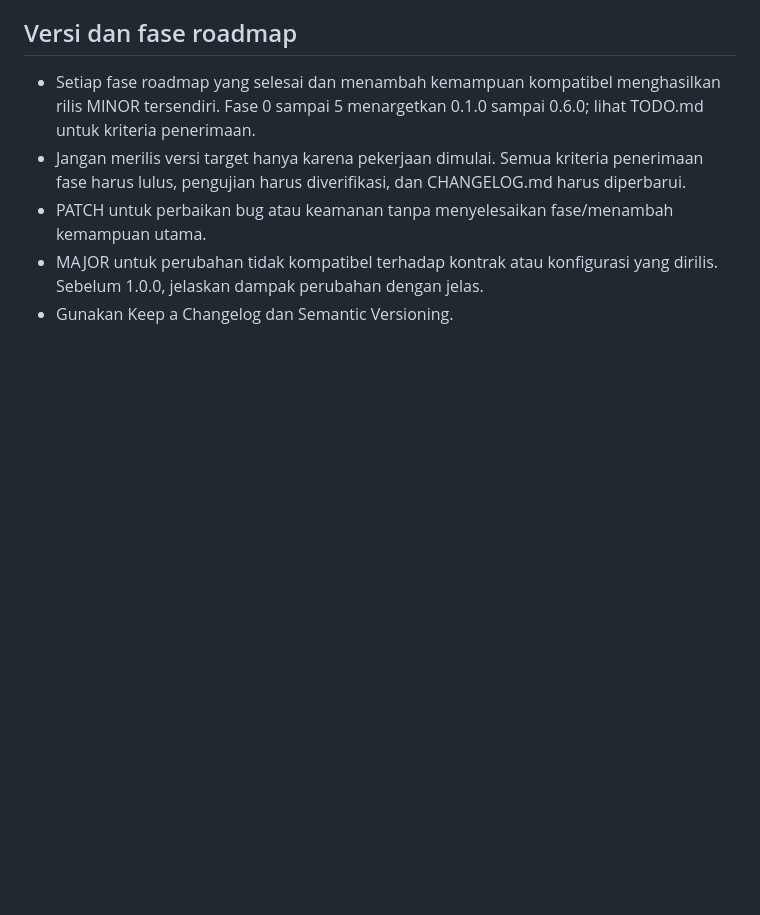
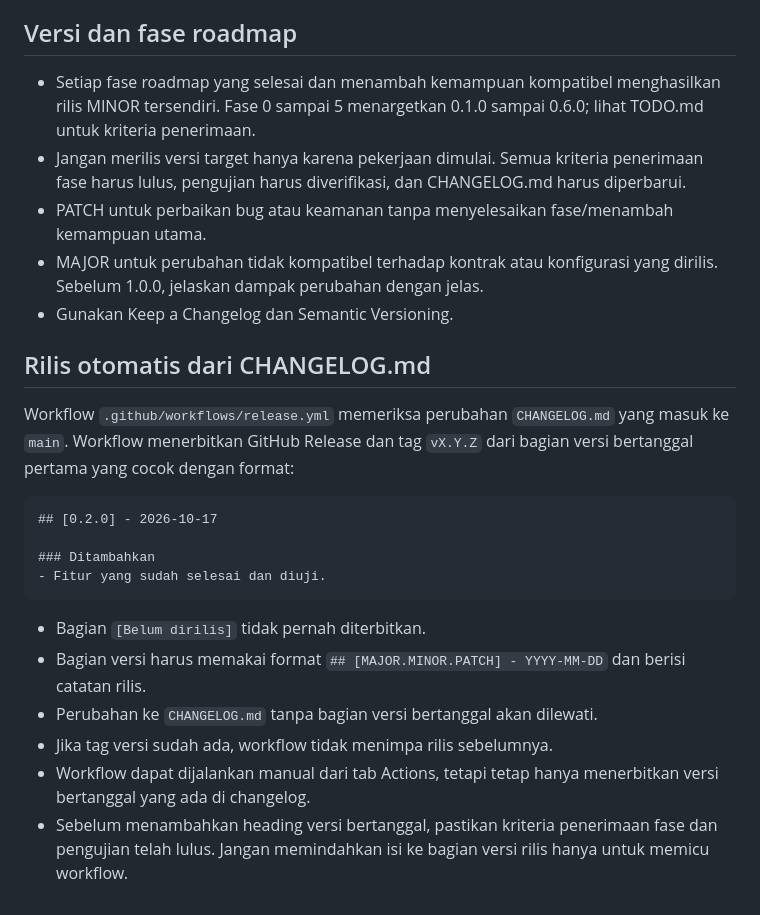
Before and after one commit to umam-src/web-monitor, a Markdown page: CONTRIBUTING.md, the part around the change. Drawn GitHub-style; blank space fills up the shorter version.

Commit message:
Dokumentasikan format rilis otomatis dari changelog

````diff
--- a/CONTRIBUTING.md
+++ b/CONTRIBUTING.md
@@ -41,3 +41,21 @@ Pemeriksa situs berisiko disalahgunakan untuk mengakses jaringan internal. Batas
 - PATCH untuk perbaikan bug atau keamanan tanpa menyelesaikan fase/menambah kemampuan utama.
 - MAJOR untuk perubahan tidak kompatibel terhadap kontrak atau konfigurasi yang dirilis. Sebelum 1.0.0, jelaskan dampak perubahan dengan jelas.
 - Gunakan Keep a Changelog dan Semantic Versioning.
+
+## Rilis otomatis dari CHANGELOG.md
+
+Workflow `.github/workflows/release.yml` memeriksa perubahan `CHANGELOG.md` yang masuk ke `main`. Workflow menerbitkan GitHub Release dan tag `vX.Y.Z` dari bagian versi bertanggal pertama yang cocok dengan format:
+
+```markdown
+## [0.2.0] - 2026-10-17
+
+### Ditambahkan
+- Fitur yang sudah selesai dan diuji.
+```
+
+- Bagian `[Belum dirilis]` tidak pernah diterbitkan.
+- Bagian versi harus memakai format `## [MAJOR.MINOR.PATCH] - YYYY-MM-DD` dan berisi catatan rilis.
+- Perubahan ke `CHANGELOG.md` tanpa bagian versi bertanggal akan dilewati.
+- Jika tag versi sudah ada, workflow tidak menimpa rilis sebelumnya.
+- Workflow dapat dijalankan manual dari tab Actions, tetapi tetap hanya menerbitkan versi bertanggal yang ada di changelog.
+- Sebelum menambahkan heading versi bertanggal, pastikan kriteria penerimaan fase dan pengujian telah lulus. Jangan memindahkan isi ke bagian versi rilis hanya untuk memicu workflow.
````
